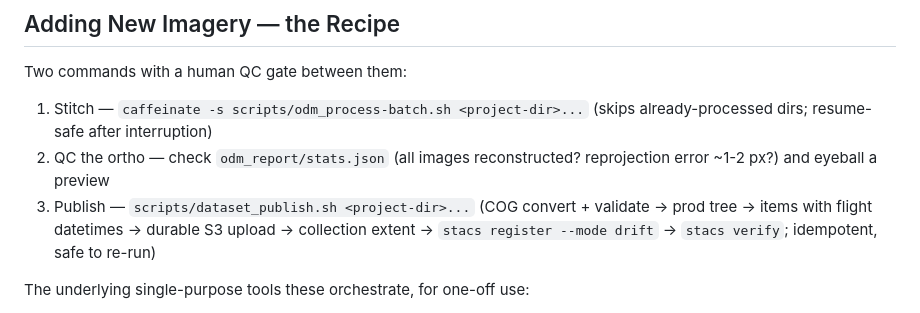
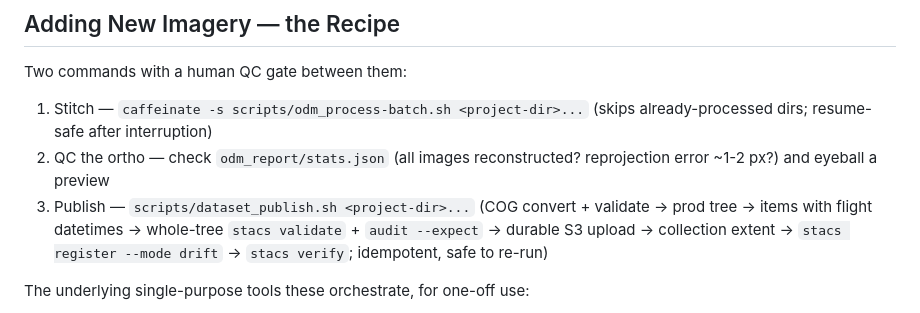
Before and after one commit to NewGraphEnvironment/stac_uav_bc, a Markdown page: scripts/config/README.md, the part around the change. Drawn GitHub-style.

Commit message:
Name the publish audit gate in the recipe (#38)
Co-Authored-By: Claude Opus 5.5 <noreply@anthropic.com>
Claude-Session: https://claude.ai/code/session_012nRtQkJqL3i9VUhgQsWynG

```diff
--- a/scripts/config/README.md
+++ b/scripts/config/README.md
@@ -59,7 +59,7 @@ Two commands with a human QC gate between them:
 
 1. Stitch — `caffeinate -s scripts/odm_process-batch.sh <project-dir>...` (skips already-processed dirs; resume-safe after interruption)
 2. QC the ortho — check `odm_report/stats.json` (all images reconstructed? reprojection error ~1-2 px?) and eyeball a preview
-3. Publish — `scripts/dataset_publish.sh <project-dir>...` (COG convert + validate → prod tree → items with flight datetimes → durable S3 upload → collection extent → `stacs register --mode drift` → `stacs verify`; idempotent, safe to re-run)
+3. Publish — `scripts/dataset_publish.sh <project-dir>...` (COG convert + validate → prod tree → items with flight datetimes → whole-tree `stacs validate` + `audit --expect` → durable S3 upload → collection extent → `stacs register --mode drift` → `stacs verify`; idempotent, safe to re-run)
 
 The underlying single-purpose tools these orchestrate, for one-off use:
 
```
